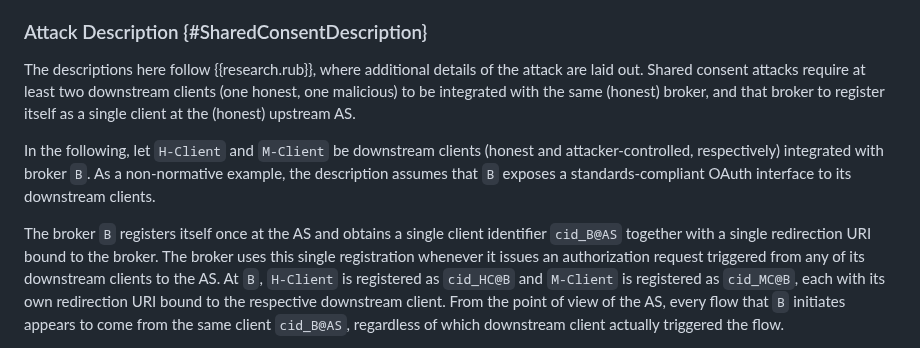
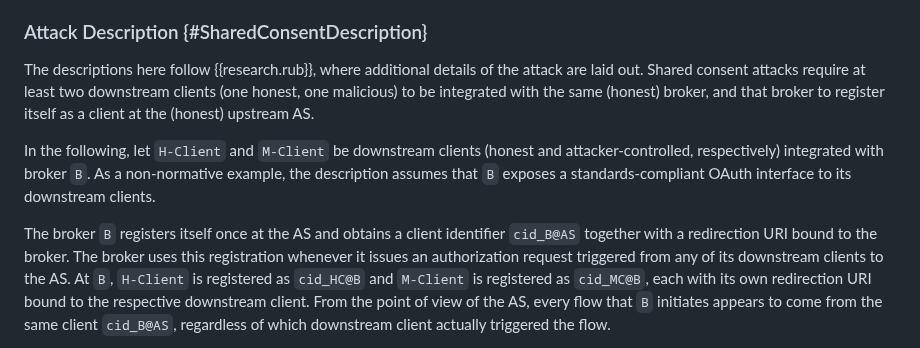
Before and after one commit to SECtim/draft-wuertele-oauth-security-topics-update, a Markdown page: draft-ietf-oauth-security-topics-update.md, the part around the change. Drawn GitHub-style.

Commit message:
fix(shared consent): remove superfluous word "single" from attack description

```diff
--- a/draft-ietf-oauth-security-topics-update.md
+++ b/draft-ietf-oauth-security-topics-update.md
@@ -587,13 +587,13 @@ A malicious downstream client integrated with the same broker can therefore obta
 ### Attack Description {#SharedConsentDescription}
 
 The descriptions here follow {{research.rub}}, where additional details of the attack are laid out.
-Shared consent attacks require at least two downstream clients (one honest, one malicious) to be integrated with the same (honest) broker, and that broker to register itself as a single client at the (honest) upstream AS.
+Shared consent attacks require at least two downstream clients (one honest, one malicious) to be integrated with the same (honest) broker, and that broker to register itself as a client at the (honest) upstream AS.
 
 In the following, let `H-Client` and `M-Client` be downstream clients (honest and attacker-controlled, respectively) integrated with broker `B`.
 As a non-normative example, the description assumes that `B` exposes a standards-compliant OAuth interface to its downstream clients.
 
-The broker `B` registers itself once at the AS and obtains a single client identifier `cid_B@AS` together with a single redirection URI bound to the broker.
-The broker uses this single registration whenever it issues an authorization request triggered from any of its downstream clients to the AS.
+The broker `B` registers itself once at the AS and obtains a client identifier `cid_B@AS` together with a redirection URI bound to the broker.
+The broker uses this registration whenever it issues an authorization request triggered from any of its downstream clients to the AS.
 At `B`, `H-Client` is registered as `cid_HC@B` and `M-Client` is registered as `cid_MC@B`, each with its own redirection URI bound to the respective downstream client.
 From the point of view of the AS, every flow that `B` initiates appears to come from the same client `cid_B@AS`, regardless of which downstream client actually triggered the flow.
 
```
